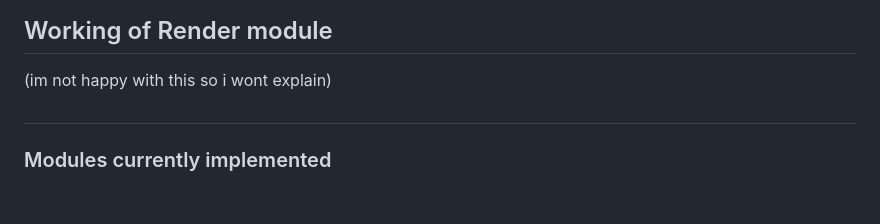
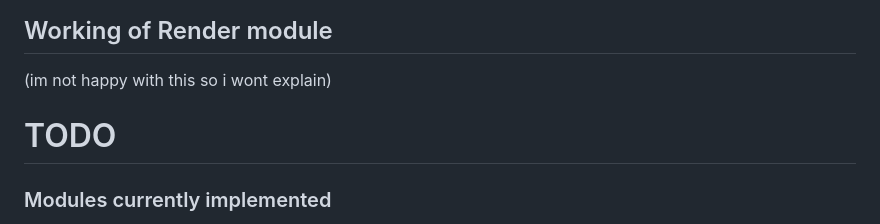
Before and after one commit to jackdaw114/Shrike, a Markdown page: shrike.md, the part around the change. GitHub-like rendering; blank space fills up the shorter version.

```diff
--- a/shrike.md
+++ b/shrike.md
@@ -128,7 +128,7 @@ transformation objects have hook functions available for users
 (im not happy with this so i wont explain)
 
 
-#
+# TODO
 ### Modules currently implemented
 - Core
 - 2d canvas api based renderer
```
